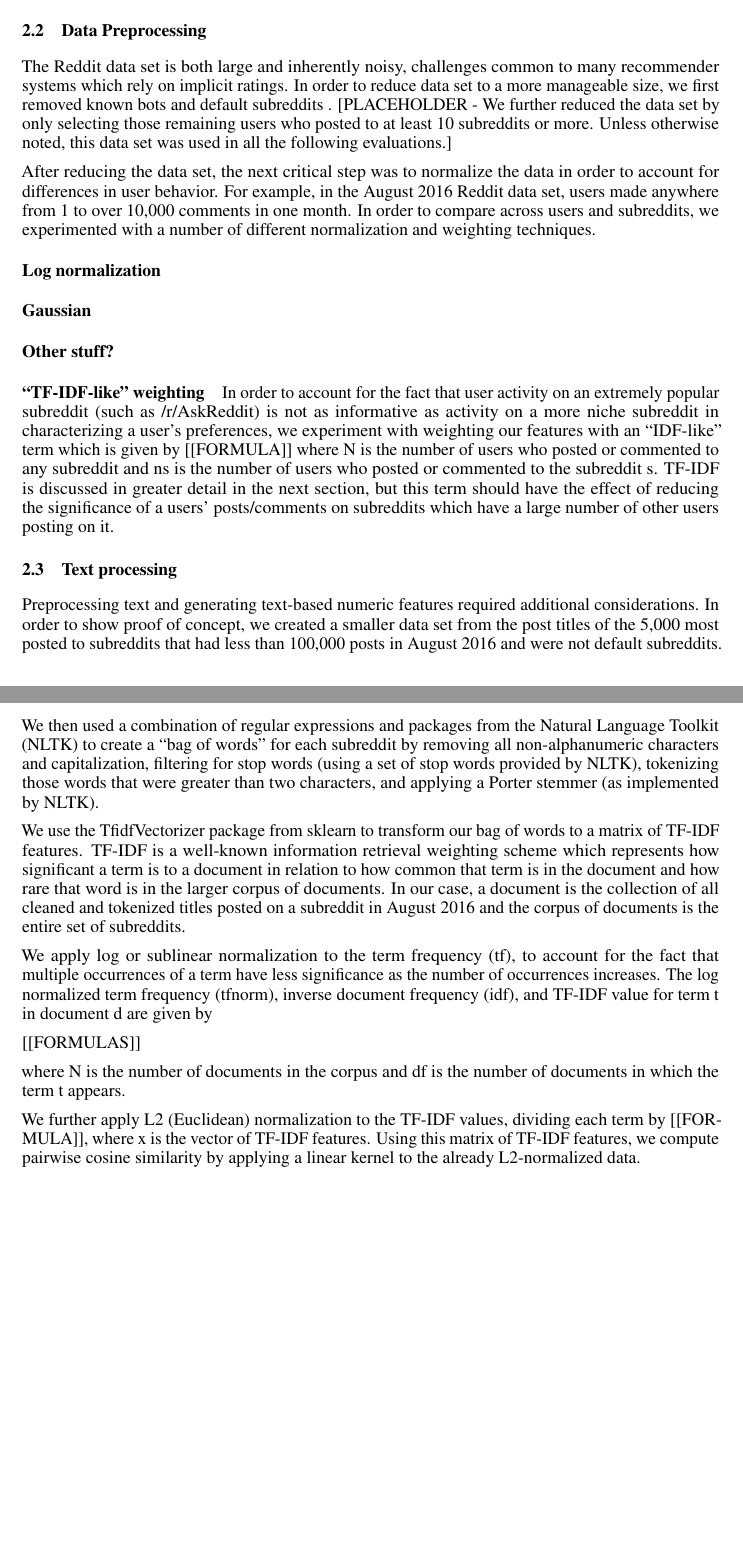
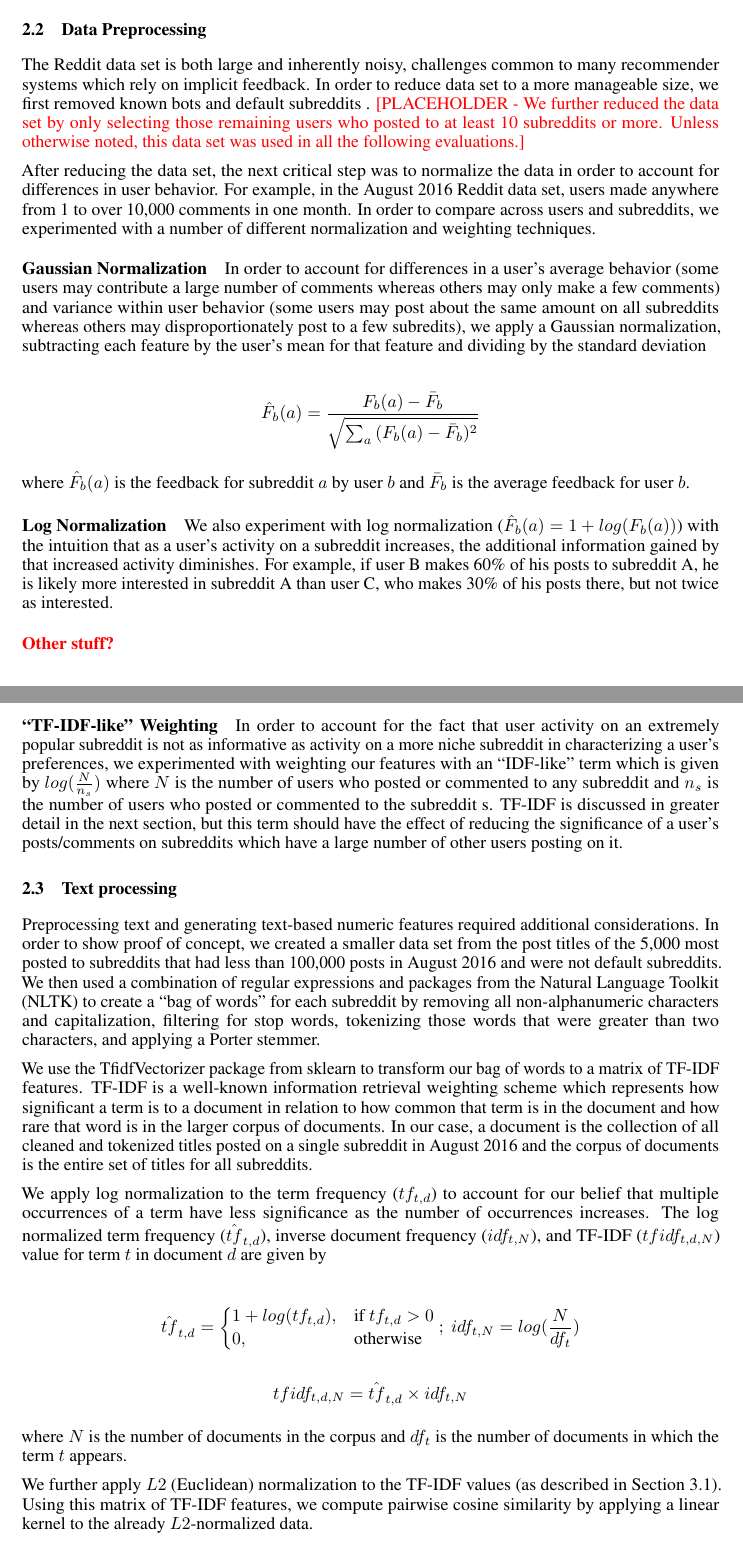
Before and after one commit to qqliu/subreddit-recommendations, a LaTeX paper (Final Paper/reddit-recommendations.tex): two parts of pages 2 and 3 of 12 before the commit and two parts of pages 2 and 3 of 13 after it, joined at a grey line, cut so that both start at the same text, the shorter picture padded with empty space. Compiled offline with pdfLaTeX.

Commit message:
updated normalization sections

```diff
--- a/Final Paper/reddit-recommendations.tex
+++ b/Final Paper/reddit-recommendations.tex
@@ -88,33 +88,50 @@ In this paper, we focus on memory-based, collaborative filtering methods using i
 
 \paragraph{Length of Comments} A raw count of posts or comments does not give any sense of the post/comment quality .  Length of comments could be one way to gain additional insight into the “value” of a comment, with the assumption that longer comments may indicate a higher degree of interest.  However, shorter comments do not necessarily indicate a lesser degree of interest, as brevity on Reddit is common and some subreddit cultures tend toward a short comment style.  Since post titles have a character limit of 300, the length of post titles would not be an indicator of interest.
 
-\paragraph{Shared Users} We infer than subreddits which share a greater number of users (based on posting and commenting history) are more related, and for each subreddit pair we calculate the percent of users who posted or commented on both subreddits in August.  We use these results to conduct item-based collaborative, expecting that items will be easier to characterize than users (there are more similarities between two basketball subreddits than two basketball fans).  Since items are typically less dynamic and fewer in number than users, item-based collaborative filtering can also help to address scale issues.
+\paragraph{Shared Users} We infer than subreddits which share a greater number of users (based on posting and commenting history) are more related, and for each subreddit pair we calculate the percent of users who posted or commented on both subreddits in August.  We use these results to conduct item-based collaborative, expecting that items will be easier to characterize than users (there are likely more similarities between two basketball subreddits than two basketball fans).  Since items are typically less dynamic and fewer in number than users, item-based collaborative filtering can also help to address scale issues.
 
 \paragraph{Text Similarity} In this content based approach, we consider the titles of posts in each subreddit and use term frequency-inverse document frequency (TF-IDF) to estimate similarity (see Section 2.3); similar methods could be applied to subreddit comments. Using the content of subreddits to generate recommendations would help to address the “cold start” problem, allowing users who do not have a post or comment history to find similar subreddits.  Although a new subreddit would not be evaluated until it has built up a post/comment history, this limitation is not necessarily negative, as it is not meaningful to recommend a subreddit which lacks any content.
 
 \subsection{Data Preprocessing}
-The Reddit data set is both large and inherently noisy, challenges common to many recommender systems which rely on implicit ratings.  In order to reduce data set to a more manageable size, we first removed known bots  and default subreddits .  [PLACEHOLDER - We further reduced the data set by only selecting those remaining users who posted to at least 10 subreddits or more.   Unless otherwise noted, this data set was used in all the following evaluations.]
+The Reddit data set is both large and inherently noisy, challenges common to many recommender systems which rely on implicit feedback.  In order to reduce data set to a more manageable size, we first removed known bots  and default subreddits .  \textcolor{red}{[PLACEHOLDER - We further reduced the data set by only selecting those remaining users who posted to at least 10 subreddits or more.  Unless otherwise noted, this data set was used in all the following evaluations.]}
 
 After reducing the data set, the next critical step was to normalize the data in order to account for differences in user behavior.  For example, in the August 2016 Reddit data set, users made anywhere from 1 to over 10,000 comments in one month.  In order to compare across users and subreddits, we experimented with a number of different normalization and weighting techniques.
 
-\paragraph{Log normalization}
-\paragraph{Gaussian}
-\paragraph{Other stuff?}
-\paragraph{“TF-IDF-like” weighting} In order to account for the fact that user activity on an extremely popular subreddit (such as /r/AskReddit) is not as informative as activity on a more niche subreddit in characterizing a user’s preferences, we experiment with weighting our features with an “IDF-like” term which is given by [[FORMULA]] where N is the number of users who posted or commented to any subreddit and ns is the number of users who posted or commented to the subreddit s.  TF-IDF is discussed in greater detail in the next section, but this term should have the effect of reducing the significance of a users’ posts/comments on subreddits which have a large number of other users posting on it.
+\paragraph{Gaussian Normalization} In order to account for differences in a user's average behavior (some users may contribute a large number of comments whereas others may only make a few comments) and variance within user behavior (some users may post about the same amount on all subreddits whereas others may disproportionately post to a few subredits), we apply a Gaussian normalization, subtracting each feature by the user's mean for that feature and dividing by the standard deviation
+
+\begin{align*}
+\hat{F}_{b}(a) = \frac{F_{b}(a) - \bar{F}_b}{\sqrt{\sum_{a}{(F_{b}(a) - \bar{F}_b)^2}}}
+\end{align*}
+
+where $\hat{F}_{b}(a)$ is the feedback for subreddit $a$ by user $b$ and $\bar{F}_b$ is the average feedback for user $b$.
+
+\paragraph{Log Normalization} We also experiment with log normalization ($\hat{F}_{b}(a) = 1 + log(F_{b}(a))$) with the intuition that as a user's activity on a subreddit increases, the additional information gained by that increased activity diminishes.  For example, if user B makes 60\% of his posts to subreddit A, he is likely more interested in subreddit A than user C, who makes 30\% of his posts there, but not twice as interested.
+
+\paragraph{\textcolor{red}{Other stuff?} }
+\paragraph{“TF-IDF-like” Weighting} In order to account for the fact that user activity on an extremely popular subreddit is not as informative as activity on a more niche subreddit in characterizing a user’s preferences, we experimented with weighting our features with an “IDF-like” term which is given by $log(\frac{N}{n_s})$ where $N$ is the number of users who posted or commented to any subreddit and $n_s$ is the number of users who posted or commented to the subreddit s.  TF-IDF is discussed in greater detail in the next section, but this term should have the effect of reducing the significance of a user's posts/comments on subreddits which have a large number of other users posting on it.
 
 \subsection{Text processing}
 
-Preprocessing text and generating text-based numeric features required additional considerations.  In order to show proof of concept, we created a smaller data set from the post titles of the 5,000 most posted to subreddits that had less than 100,000 posts in August 2016 and were not default subreddits.   We then used a combination of regular expressions and packages from the Natural Language Toolkit (NLTK) to create a “bag of words” for each subreddit by removing all non-alphanumeric characters and capitalization, filtering for stop words (using a set of stop words provided by NLTK), tokenizing those words that were greater than two characters, and applying a Porter stemmer (as implemented by NLTK).
+Preprocessing text and generating text-based numeric features required additional considerations.  In order to show proof of concept, we created a smaller data set from the post titles of the 5,000 most posted to subreddits that had less than 100,000 posts in August 2016 and were not default subreddits.   We then used a combination of regular expressions and packages from the Natural Language Toolkit (NLTK) to create a “bag of words” for each subreddit by removing all non-alphanumeric characters and capitalization, filtering for stop words, tokenizing those words that were greater than two characters, and applying a Porter stemmer.
 
-We use the TfidfVectorizer package from sklearn to transform our bag of words to a matrix of TF-IDF features.   TF-IDF is a well-known information retrieval weighting scheme which represents how significant a term is to a document in relation to how common that term is in the document and how rare that word is in the larger corpus of documents.  In our case, a document is the collection of all cleaned and tokenized titles posted on a subreddit in August 2016 and the corpus of documents is the entire set of subreddits.
+We use the TfidfVectorizer package from sklearn to transform our bag of words to a matrix of TF-IDF features.   TF-IDF is a well-known information retrieval weighting scheme which represents how significant a term is to a document in relation to how common that term is in the document and how rare that word is in the larger corpus of documents.  In our case, a document is the collection of all cleaned and tokenized titles posted on a single subreddit in August 2016 and the corpus of documents is the entire set of titles for all subreddits.
 
-We apply log or sublinear normalization to the term frequency (tf), to account for the fact that multiple occurrences of a term have less significance as the number of occurrences increases.  The log normalized term frequency (tfnorm), inverse document frequency (idf), and TF-IDF value for term t in document d are given by
+We apply log normalization to the term frequency ($tf_{t,d}$) to account for our belief that multiple occurrences of a term have less significance as the number of occurrences increases.  The log normalized term frequency (${\hat{tf}_{t,d}}$), inverse document frequency ($idf_{t,N}$), and TF-IDF ($tfidf_{t,d,N}$) value for term $t$ in document $d$ are given by
 
-[[FORMULAS]]
+\begin{align*}
+  {\hat{tf}_{t,d}} = \begin{cases}
+                  1 + log(tf_{t,d}), & \text{if $tf_{t,d}$} > 0\\
+                  0, & \text{otherwise}
+              \end{cases} ; \text{      }
+    idf_{t,N} = log(\frac{N}{df_t})
+\end{align*}
+\begin{align*}
+tfidf_{t,d,N} = {\hat{tf}_{t,d}} \times idf_{t,N}
+\end{align*}
 
-where N is the number of documents in the corpus and df is the number of documents in which the term t appears.
+where $N$ is the number of documents in the corpus and $df_t$ is the number of documents in which the term $t$ appears.
 
-We further apply L2 (Euclidean) normalization to the TF-IDF values, dividing each term by [[FORMULA]], where x is the vector of TF-IDF features.  Using this matrix of TF-IDF features, we compute pairwise cosine similarity by applying a linear kernel to the already L2-normalized data.
+We further apply $L2$ (Euclidean) normalization to the TF-IDF values (as described in Section 3.1).  Using this matrix of TF-IDF features, we compute pairwise cosine similarity by applying a linear kernel to the already $L2$-normalized data.
 
 
 \section{Recommender Architecture}\label{sec:rec-arch}
```
Also changed, not shown: Final Paper/reddit-recommendations.tex (2 more changed lines).
